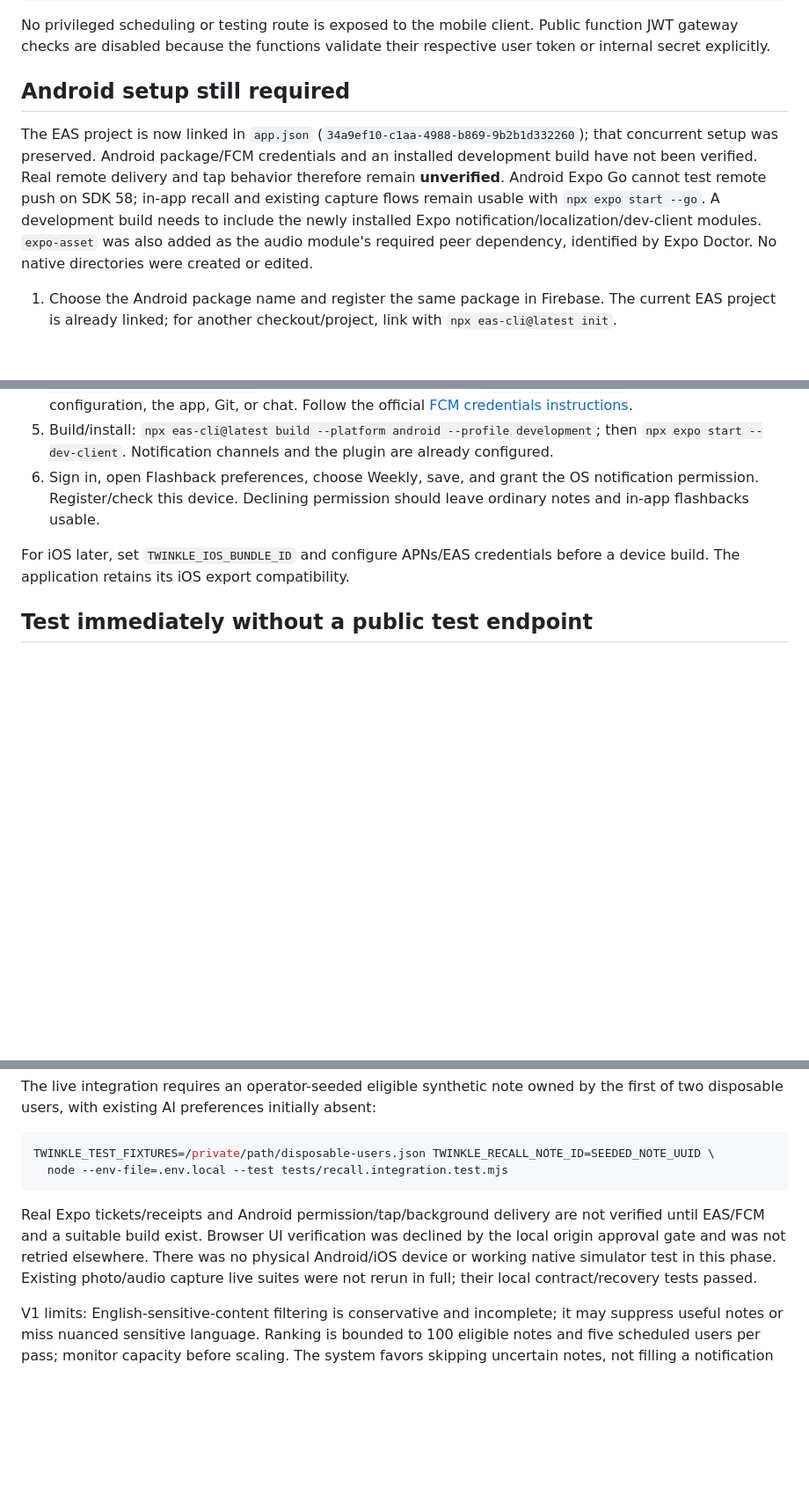
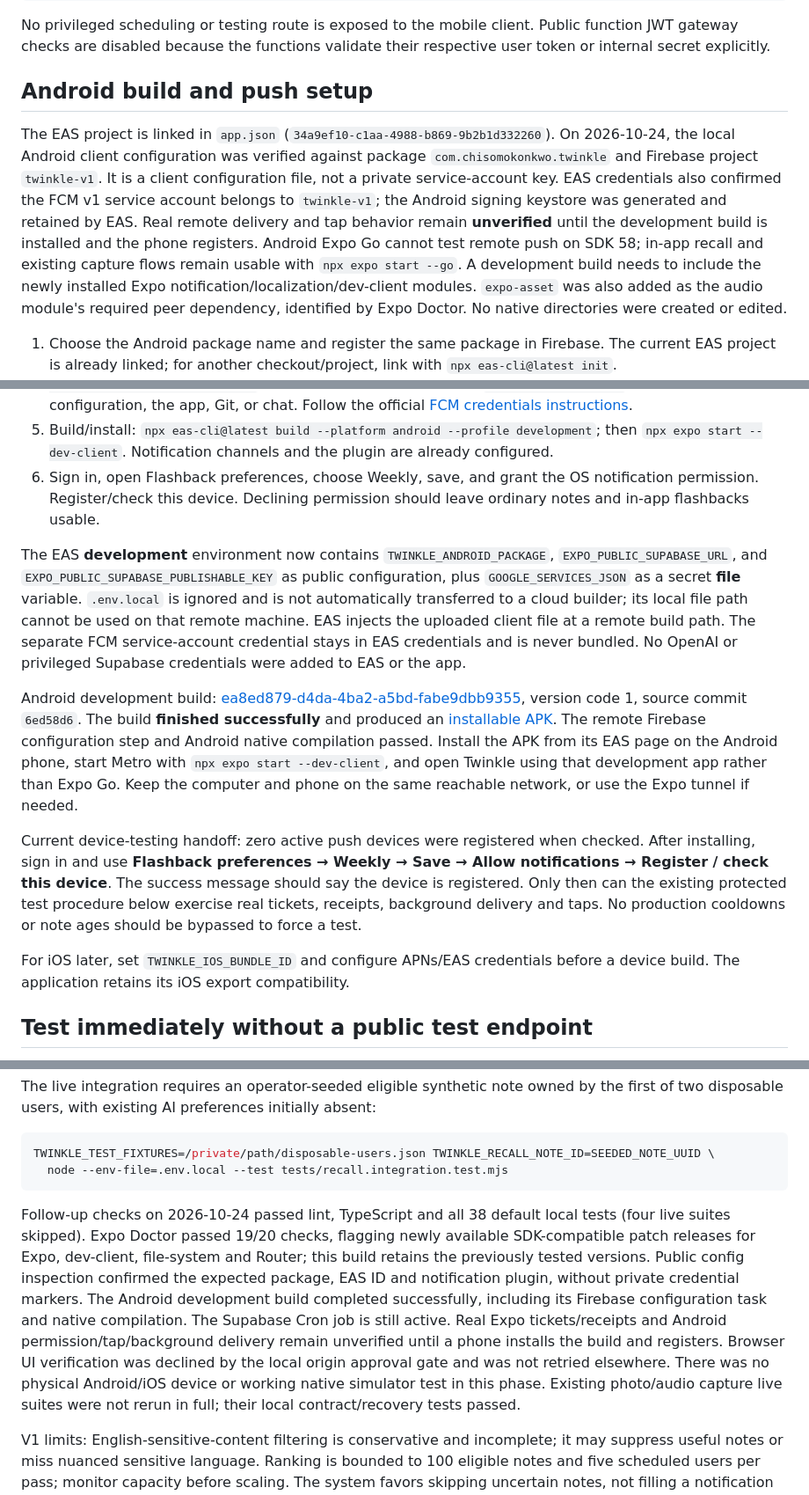
Before and after one commit to chisom-okonkwo/twinkle_v1, a Markdown page: docs/RECALL.md, 3 parts joined by grey strips. Shown at 88% size. Drawn GitHub-style; blank space fills up the shorter version.

Commit message:
docs: record verified Android push setup and development build

````diff
--- a/docs/RECALL.md
+++ b/docs/RECALL.md
@@ -62,9 +62,9 @@ update private.recall_config set project_url='https://YOUR_PROJECT_REF.supabase.
 
 No privileged scheduling or testing route is exposed to the mobile client. Public function JWT gateway checks are disabled because the functions validate their respective user token or internal secret explicitly.
 
-## Android setup still required
+## Android build and push setup
 
-The EAS project is now linked in `app.json` (`34a9ef10-c1aa-4988-b869-9b2b1d332260`); that concurrent setup was preserved. Android package/FCM credentials and an installed development build have not been verified. Real remote delivery and tap behavior therefore remain **unverified**. Android Expo Go cannot test remote push on SDK 58; in-app recall and existing capture flows remain usable with `npx expo start --go`. A development build needs to include the newly installed Expo notification/localization/dev-client modules. `expo-asset` was also added as the audio module's required peer dependency, identified by Expo Doctor. No native directories were created or edited.
+The EAS project is linked in `app.json` (`34a9ef10-c1aa-4988-b869-9b2b1d332260`). On 2026-10-24, the local Android client configuration was verified against package `com.chisomokonkwo.twinkle` and Firebase project `twinkle-v1`. It is a client configuration file, not a private service-account key. EAS credentials also confirmed the FCM v1 service account belongs to `twinkle-v1`; the Android signing keystore was generated and retained by EAS. Real remote delivery and tap behavior remain **unverified** until the development build is installed and the phone registers. Android Expo Go cannot test remote push on SDK 58; in-app recall and existing capture flows remain usable with `npx expo start --go`. A development build needs to include the newly installed Expo notification/localization/dev-client modules. `expo-asset` was also added as the audio module's required peer dependency, identified by Expo Doctor. No native directories were created or edited.
 
 1. Choose the Android package name and register the same package in Firebase. The current EAS project is already linked; for another checkout/project, link with `npx eas-cli@latest init`.
 2. The linked public EAS ID is read from app config; optional `EXPO_PUBLIC_EAS_PROJECT_ID` can override it. Supply `TWINKLE_ANDROID_PACKAGE` in ignored local/build environment configuration. Also supply the existing public Supabase URL and publishable key in the EAS development environment. These identifiers are public; server credentials must never use an `EXPO_PUBLIC_` name.
@@ -72,6 +72,12 @@ The EAS project is now linked in `app.json` (`34a9ef10-c1aa-4988-b869-9b2b1d3322
 4. Upload the separate **FCM v1 service-account key** to EAS credentials using `npx eas-cli@latest credentials --platform android`. Do not put that private key in `google-services.json`, Supabase public configuration, the app, Git, or chat. Follow the official [FCM credentials instructions](https://docs.expo.dev/push-notifications/fcm-credentials/).
 5. Build/install: `npx eas-cli@latest build --platform android --profile development`; then `npx expo start --dev-client`. Notification channels and the plugin are already configured.
 6. Sign in, open Flashback preferences, choose Weekly, save, and grant the OS notification permission. Register/check this device. Declining permission should leave ordinary notes and in-app flashbacks usable.
+
+The EAS **development** environment now contains `TWINKLE_ANDROID_PACKAGE`, `EXPO_PUBLIC_SUPABASE_URL`, and `EXPO_PUBLIC_SUPABASE_PUBLISHABLE_KEY` as public configuration, plus `GOOGLE_SERVICES_JSON` as a secret **file** variable. `.env.local` is ignored and is not automatically transferred to a cloud builder; its local file path cannot be used on that remote machine. EAS injects the uploaded client file at a remote build path. The separate FCM service-account credential stays in EAS credentials and is never bundled. No OpenAI or privileged Supabase credentials were added to EAS or the app.
+
+Android development build: [ea8ed879-d4da-4ba2-a5bd-fabe9dbb9355](https://expo.dev/accounts/chisom-okonkwo/projects/twinkle_v1/builds/ea8ed879-d4da-4ba2-a5bd-fabe9dbb9355), version code 1, source commit `6ed58d6`. The build **finished successfully** and produced an [installable APK](https://expo.dev/artifacts/eas/oQmbdw1ZtcRGbdngge7N3eUQaaZNq3O3Xig4I49MU1s.apk). The remote Firebase configuration step and Android native compilation passed. Install the APK from its EAS page on the Android phone, start Metro with `npx expo start --dev-client`, and open Twinkle using that development app rather than Expo Go. Keep the computer and phone on the same reachable network, or use the Expo tunnel if needed.
+
+Current device-testing handoff: zero active push devices were registered when checked. After installing, sign in and use **Flashback preferences → Weekly → Save → Allow notifications → Register / check this device**. The success message should say the device is registered. Only then can the existing protected test procedure below exercise real tickets, receipts, background delivery and taps. No production cooldowns or note ages should be bypassed to force a test.
 
 For iOS later, set `TWINKLE_IOS_BUNDLE_ID` and configure APNs/EAS credentials before a device build. The application retains its iOS export compatibility.
 
@@ -118,7 +124,7 @@ TWINKLE_TEST_FIXTURES=/private/path/disposable-users.json TWINKLE_RECALL_NOTE_ID
   node --env-file=.env.local --test tests/recall.integration.test.mjs
 ```
 
-Real Expo tickets/receipts and Android permission/tap/background delivery are not verified until EAS/FCM and a suitable build exist. Browser UI verification was declined by the local origin approval gate and was not retried elsewhere. There was no physical Android/iOS device or working native simulator test in this phase. Existing photo/audio capture live suites were not rerun in full; their local contract/recovery tests passed.
+Follow-up checks on 2026-10-24 passed lint, TypeScript and all 38 default local tests (four live suites skipped). Expo Doctor passed 19/20 checks, flagging newly available SDK-compatible patch releases for Expo, dev-client, file-system and Router; this build retains the previously tested versions. Public config inspection confirmed the expected package, EAS ID and notification plugin, without private credential markers. The Android development build completed successfully, including its Firebase configuration task and native compilation. The Supabase Cron job is still active. Real Expo tickets/receipts and Android permission/tap/background delivery remain unverified until a phone installs the build and registers. Browser UI verification was declined by the local origin approval gate and was not retried elsewhere. There was no physical Android/iOS device or working native simulator test in this phase. Existing photo/audio capture live suites were not rerun in full; their local contract/recovery tests passed.
 
 V1 limits: English-sensitive-content filtering is conservative and incomplete; it may suppress useful notes or miss nuanced sensitive language. Ranking is bounded to 100 eligible notes and five scheduled users per pass; monitor capacity before scaling. The system favors skipping uncertain notes, not filling a notification quota. Metadata and excerpt choices can still be imperfect. Receipt/network uncertainty intentionally favors missed delivery over an avoidable duplicate. Stored time zone/permission state updates when the app next runs. No embeddings, semantic search, GPS, recommendations service, queues, social features or additional requirements were added.
 
````
